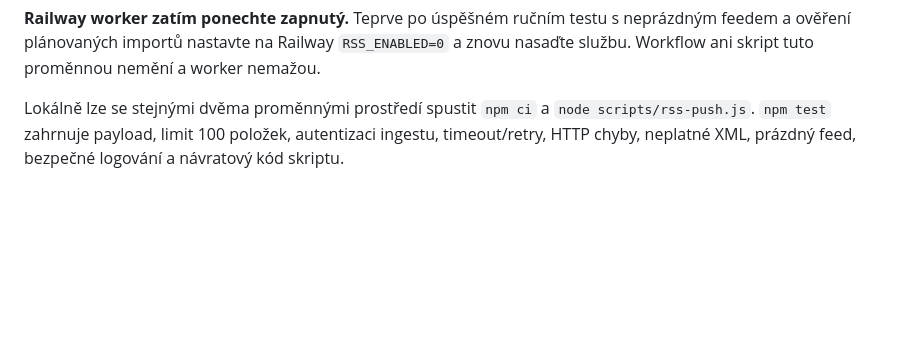
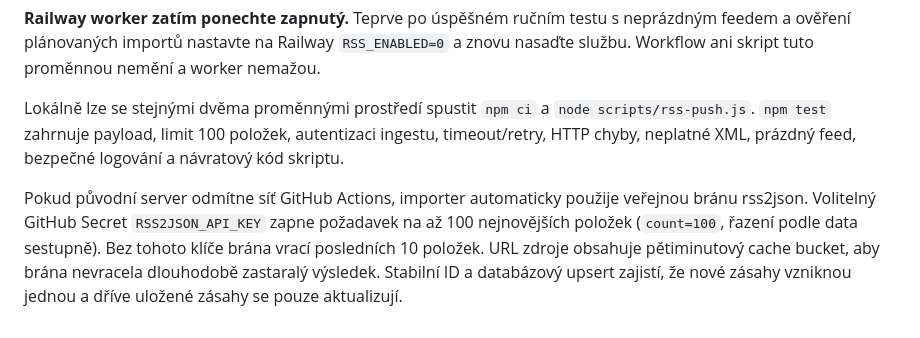
Before and after one commit to martypetrzel-lab/jpo-dashboard, a Markdown page: README.md, the part around the change. Rendered like a GitHub page; blank space fills up the shorter version.

Commit message:
Document extended RSS imports

```diff
--- a/README.md
+++ b/README.md
@@ -112,3 +112,5 @@ Skript má pro RSS connect timeout 30000 ms a celkový timeout jednoho pokusu 30
 **Railway worker zatím ponechte zapnutý.** Teprve po úspěšném ručním testu s neprázdným feedem a ověření plánovaných importů nastavte na Railway `RSS_ENABLED=0` a znovu nasaďte službu. Workflow ani skript tuto proměnnou nemění a worker nemažou.
 
 Lokálně lze se stejnými dvěma proměnnými prostředí spustit `npm ci` a `node scripts/rss-push.js`. `npm test` zahrnuje payload, limit 100 položek, autentizaci ingestu, timeout/retry, HTTP chyby, neplatné XML, prázdný feed, bezpečné logování a návratový kód skriptu.
+
+Pokud původní server odmítne síť GitHub Actions, importer automaticky použije veřejnou bránu rss2json. Volitelný GitHub Secret `RSS2JSON_API_KEY` zapne požadavek na až 100 nejnovějších položek (`count=100`, řazení podle data sestupně). Bez tohoto klíče brána vrací posledních 10 položek. URL zdroje obsahuje pětiminutový cache bucket, aby brána nevracela dlouhodobě zastaralý výsledek. Stabilní ID a databázový upsert zajistí, že nové zásahy vzniknou jednou a dříve uložené zásahy se pouze aktualizují.
```
